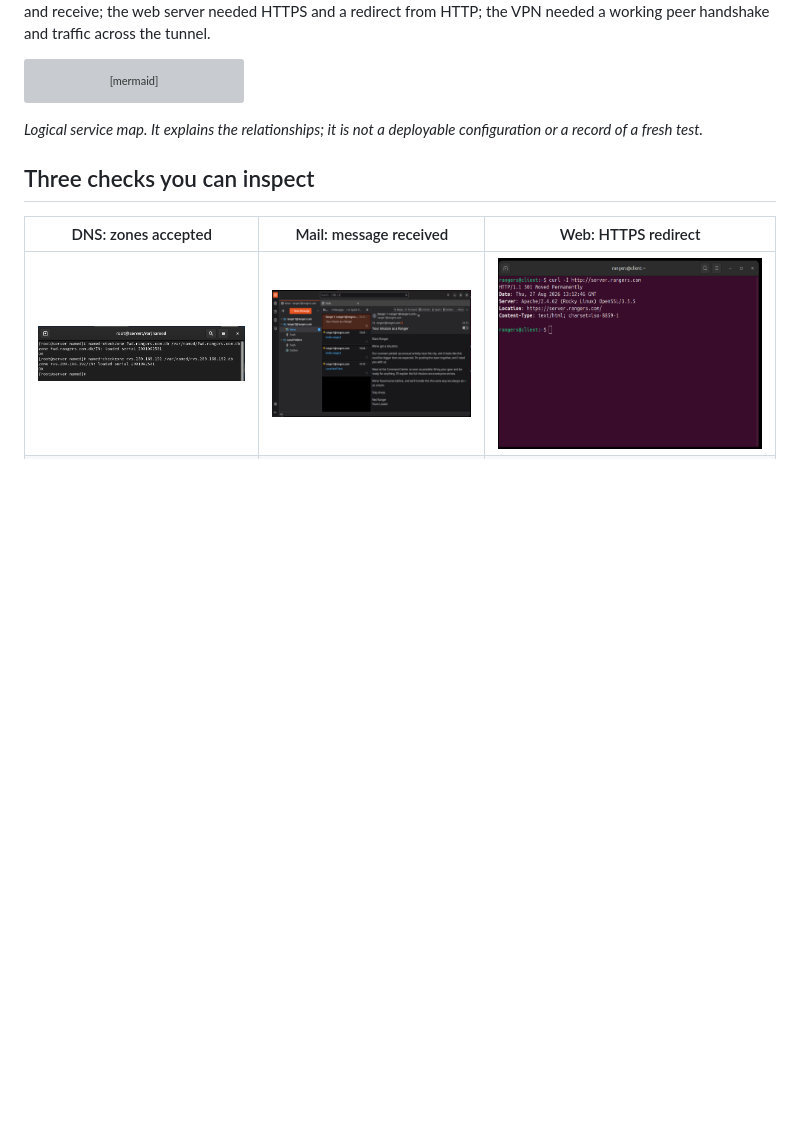
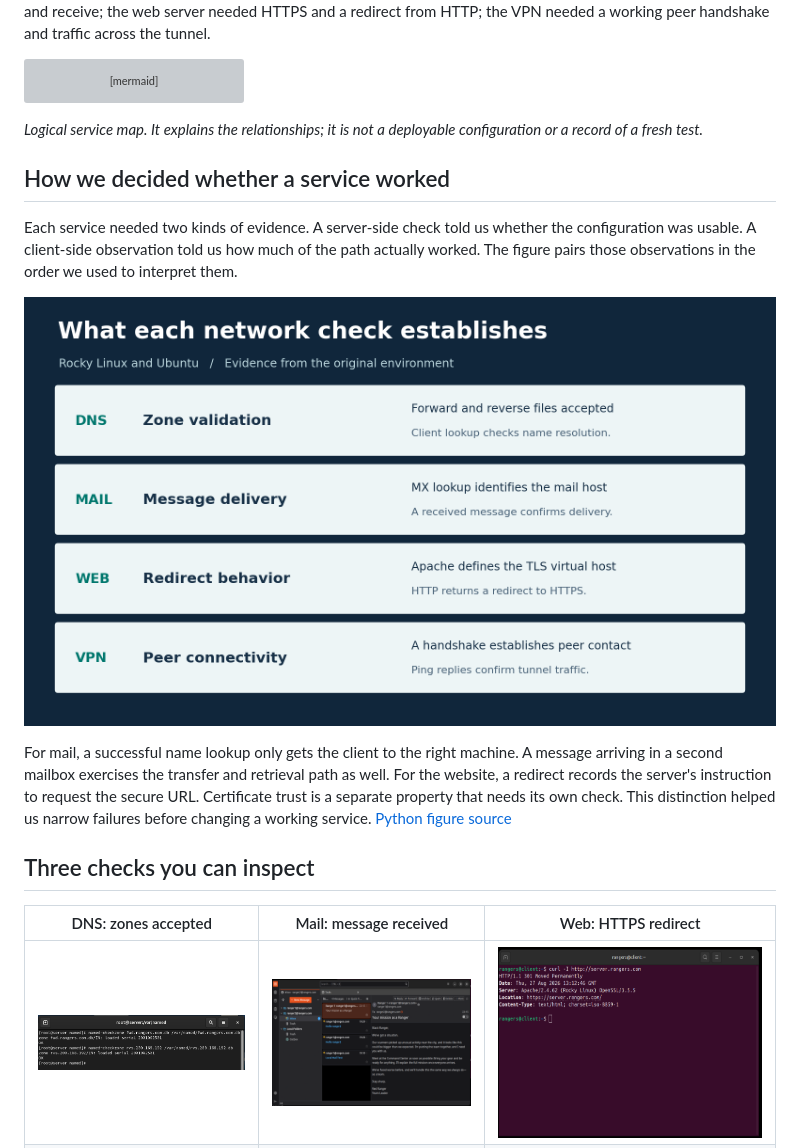
Before and after one commit to 46n/linux-network-services-project, a Markdown page: README.md, the part around the change. Rendered like a GitHub page; pictures changed too: figures/walkthrough.png (added); blank space fills up the shorter version; grey boxes are pictures that could not be loaded.

Commit message:
Document project decisions with a reproducible Python figure

````diff
--- a/README.md
+++ b/README.md
@@ -18,6 +18,14 @@ flowchart LR
 ```
 
 *Logical service map. It explains the relationships; it is not a deployable configuration or a record of a fresh test.*
+
+## How we decided whether a service worked
+
+Each service needed two kinds of evidence. A server-side check told us whether the configuration was usable. A client-side observation told us how much of the path actually worked. The figure pairs those observations in the order we used to interpret them.
+
+![Four service checks pairing server configuration with the client observation that verifies it](figures/walkthrough.png)
+
+For mail, a successful name lookup only gets the client to the right machine. A message arriving in a second mailbox exercises the transfer and retrieval path as well. For the website, a redirect records the server's instruction to request the secure URL. Certificate trust is a separate property that needs its own check. This distinction helped us narrow failures before changing a working service. [Python figure source](figures/plot_walkthrough.py)
 
 ## Three checks you can inspect
 
````
Also changed, not shown: 1 other file.
